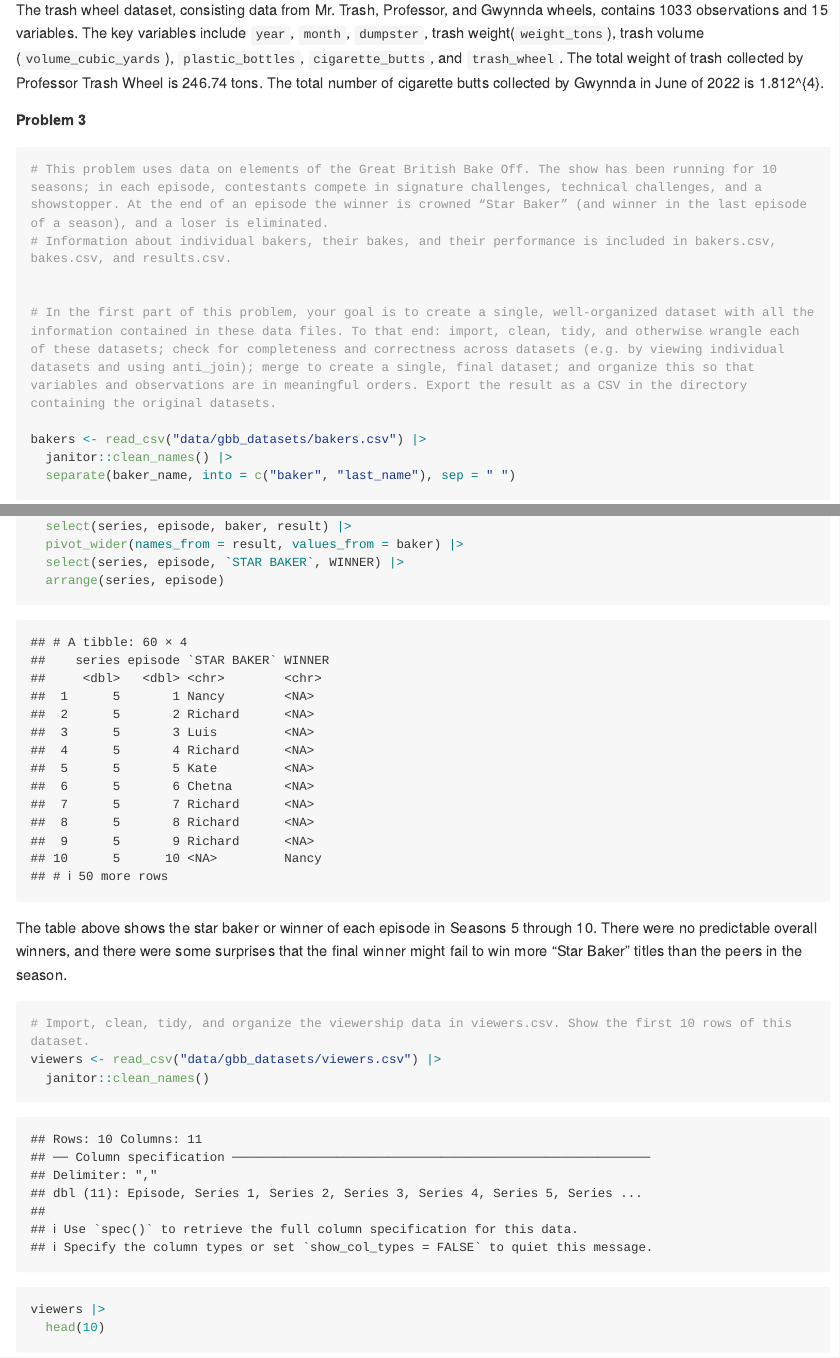
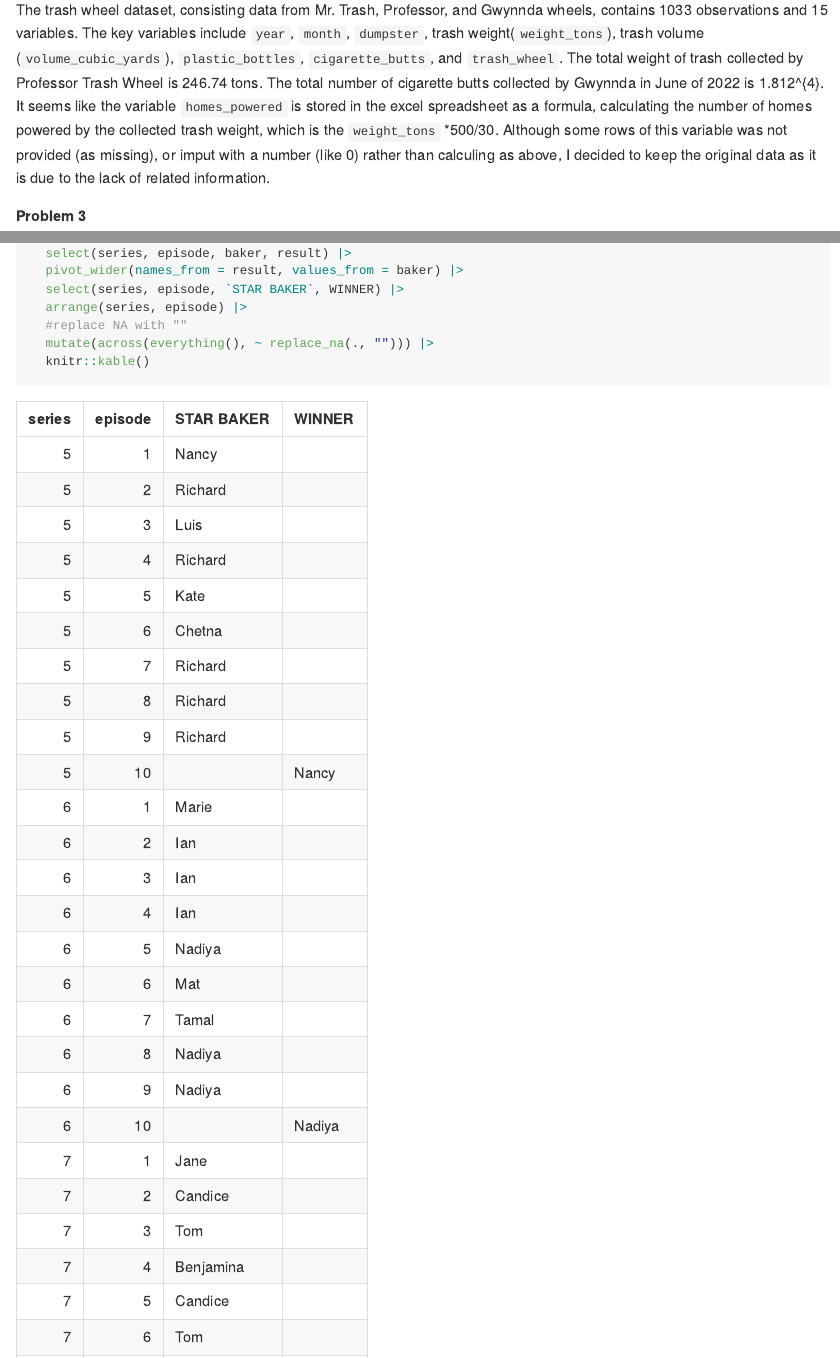
Before and after one commit to plutohalo/p8105_hw2_yx2857, an R Markdown document (p8105_hw2_yx2857.Rmd): the page in a window 1100 px wide, from 2770 px down, and a second part further down, joined at a grey line. Rendered offline with R 4.5, knitr and Pandoc, with nearby package versions; long lines of code are wrapped; column names are cleaned by a stand-in for the janitor package.

Commit message:
some revision in narration and kable used

````diff
--- a/p8105_hw2_yx2857.Rmd
+++ b/p8105_hw2_yx2857.Rmd
@@ -126,6 +126,9 @@ trash_wheels <- bind_rows(mr_trash_wheel, prof_trash_wheel, gwynnda)
 
 ```
 The trash wheel dataset, consisting data from Mr. Trash, Professor, and Gwynnda wheels, contains `r nrow(trash_wheels)` observations and `r ncol(trash_wheels)` variables. The key variables include `year`, `month`, `dumpster`, trash weight(`weight_tons`), trash volume (`volume_cubic_yards`), `plastic_bottles`, `cigarette_butts`, and `trash_wheel`. The total weight of trash collected by Professor Trash Wheel is `r trash_wheels |> filter(trash_wheel == "Professor")|>pull(weight_tons)|>sum(na.rm = T)` tons. The total number of cigarette butts collected by Gwynnda in June of 2022 is `r sum(trash_wheels |> filter(trash_wheel == "Gwynnda", month == "June", year == 2022)|> pull(cigarette_butts))`.
+It seems like the variable `homes_powered` is stored in the excel spreadsheet as a formula, calculating the number of homes powered by the collected trash weight, which is the `weight_tons` *500/30. Although some rows of this variable was not provided (as missing), or imput with a number (like 0) rather than calculing as above, I decided to keep the original data as it is due to the lack of related information.
+
+
 
 
 **Problem 3**
@@ -185,7 +188,10 @@ gbb_data |>
   select(series, episode, baker, result) |>
   pivot_wider(names_from = result, values_from = baker) |>
   select(series, episode, `STAR BAKER`, WINNER) |>
-  arrange(series, episode)
+  arrange(series, episode) |>
+  #replace NA with ""
+  mutate(across(everything(), ~ replace_na(., ""))) |>
+  knitr::kable()
 
 
 ```
````
Also changed, not shown: p8105_hw2_yx2857.md.
